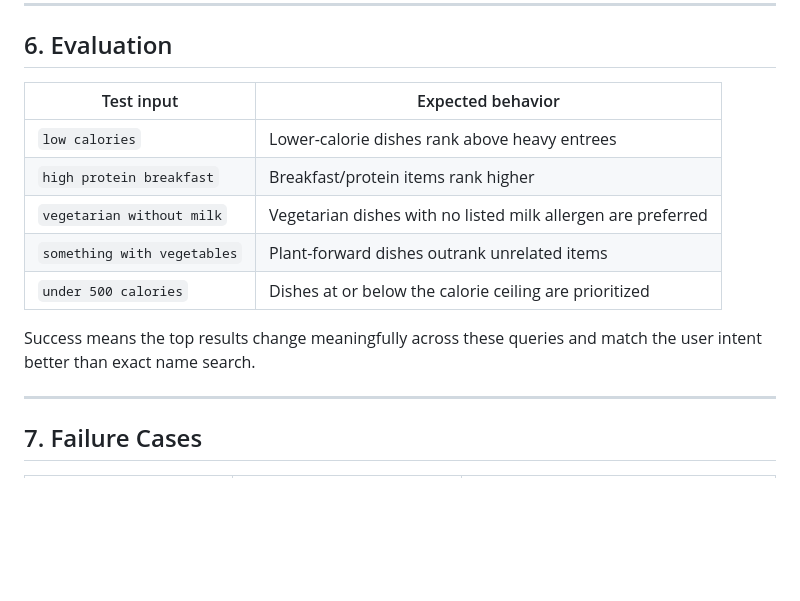
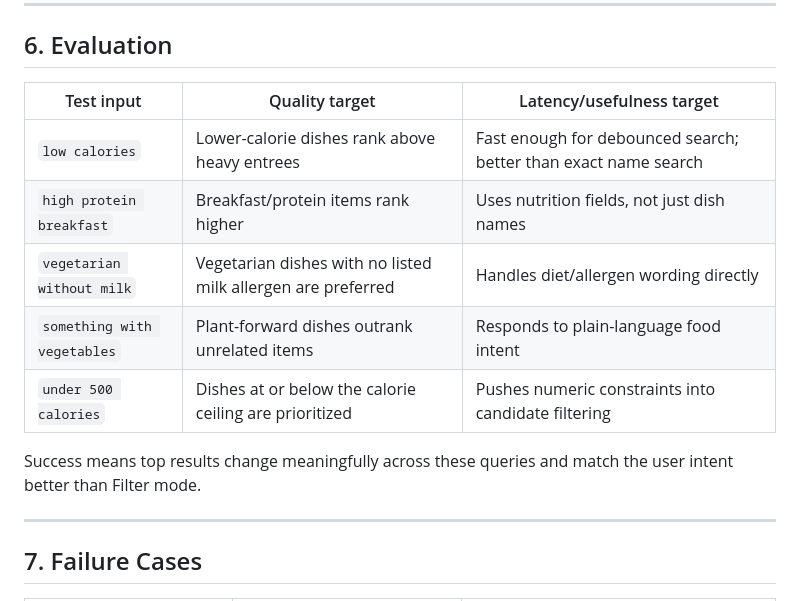
Before and after one commit to maxz101524/7_SmartEats, a Markdown page: README_AI.md, the part around the change. Drawn GitHub-style; blank space fills up the shorter version.

Commit message:
Clarify A9 evaluation notes

```diff
--- a/README_AI.md
+++ b/README_AI.md
@@ -107,15 +107,15 @@ Gemini is only secondary for nutrition/chat features, not required for semantic
 
 ## 6. Evaluation
 
-| Test input | Expected behavior |
-|---|---|
-| `low calories` | Lower-calorie dishes rank above heavy entrees |
-| `high protein breakfast` | Breakfast/protein items rank higher |
-| `vegetarian without milk` | Vegetarian dishes with no listed milk allergen are preferred |
-| `something with vegetables` | Plant-forward dishes outrank unrelated items |
-| `under 500 calories` | Dishes at or below the calorie ceiling are prioritized |
+| Test input | Quality target | Latency/usefulness target |
+|---|---|---|
+| `low calories` | Lower-calorie dishes rank above heavy entrees | Fast enough for debounced search; better than exact name search |
+| `high protein breakfast` | Breakfast/protein items rank higher | Uses nutrition fields, not just dish names |
+| `vegetarian without milk` | Vegetarian dishes with no listed milk allergen are preferred | Handles diet/allergen wording directly |
+| `something with vegetables` | Plant-forward dishes outrank unrelated items | Responds to plain-language food intent |
+| `under 500 calories` | Dishes at or below the calorie ceiling are prioritized | Pushes numeric constraints into candidate filtering |
 
-Success means the top results change meaningfully across these queries and match the user intent better than exact name search.
+Success means top results change meaningfully across these queries and match the user intent better than Filter mode.
 
 ---
 
```
